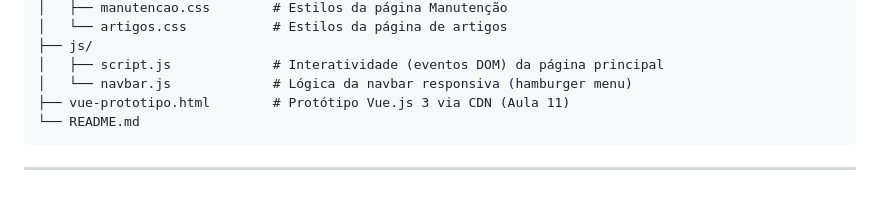
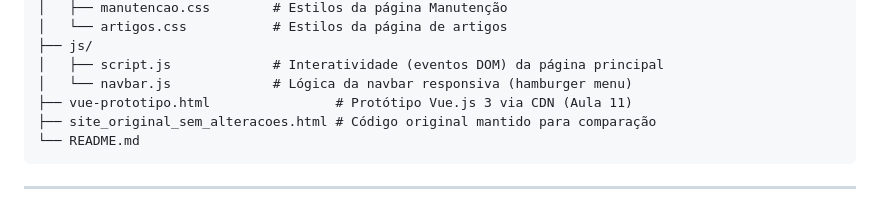
Before and after one commit to renasrenas2/Desenvolvimento-Web, a Markdown page: Desafio_HTML_semantico_acessibilidade/README.md, the part around the change. Drawn GitHub-style.

Commit message:
Fix formatting and add original site comparison file

````diff
--- a/Desafio_HTML_semantico_acessibilidade/README.md
+++ b/Desafio_HTML_semantico_acessibilidade/README.md
@@ -31,7 +31,8 @@ Desafio_HTML_semantico_acessibilidade/
 ├── js/
 │   ├── script.js             # Interatividade (eventos DOM) da página principal
 │   └── navbar.js             # Lógica da navbar responsiva (hamburger menu)
-├── vue-prototipo.html        # Protótipo Vue.js 3 via CDN (Aula 11)
+├── vue-prototipo.html                # Protótipo Vue.js 3 via CDN (Aula 11)
+├── site_original_sem_alteracoes.html # Código original mantido para comparação
 └── README.md
 ```
 
````
